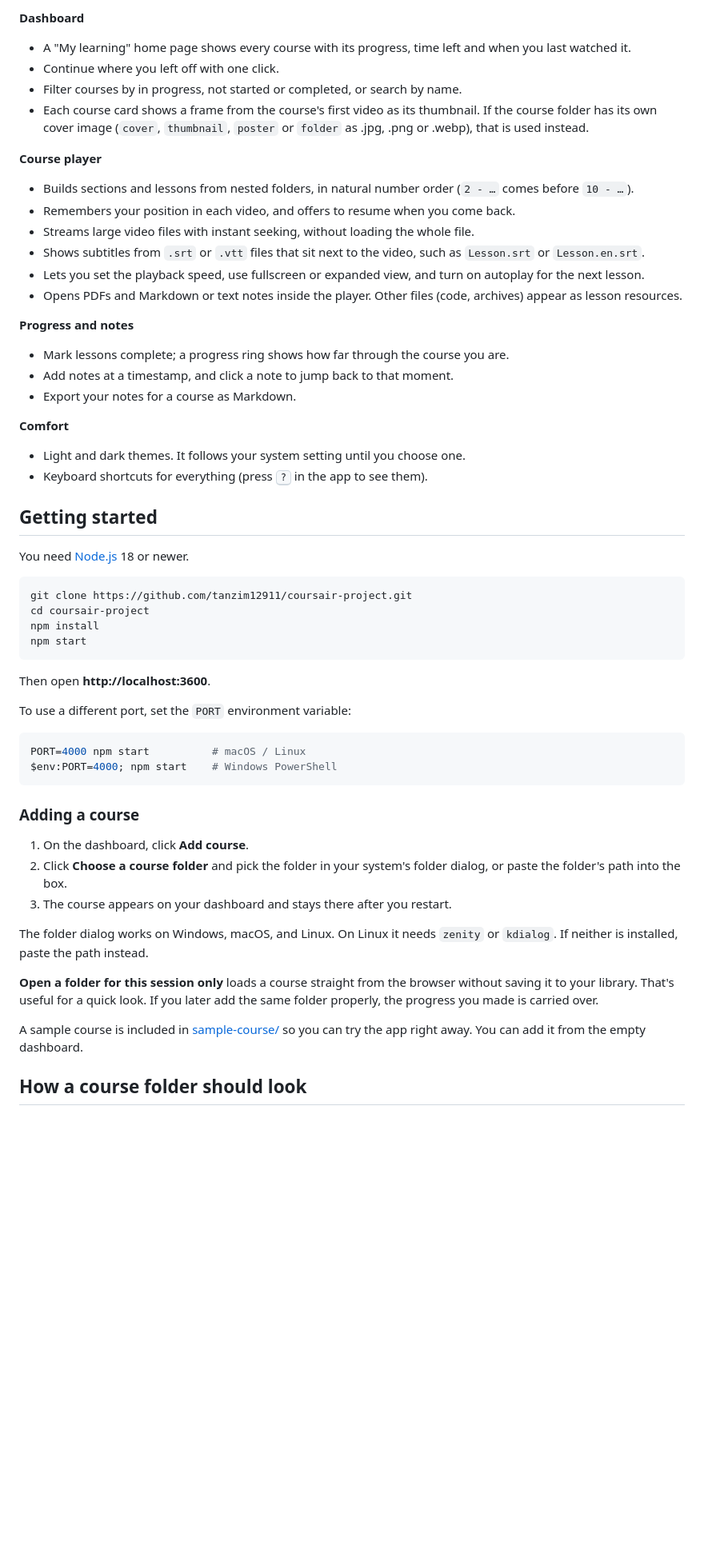
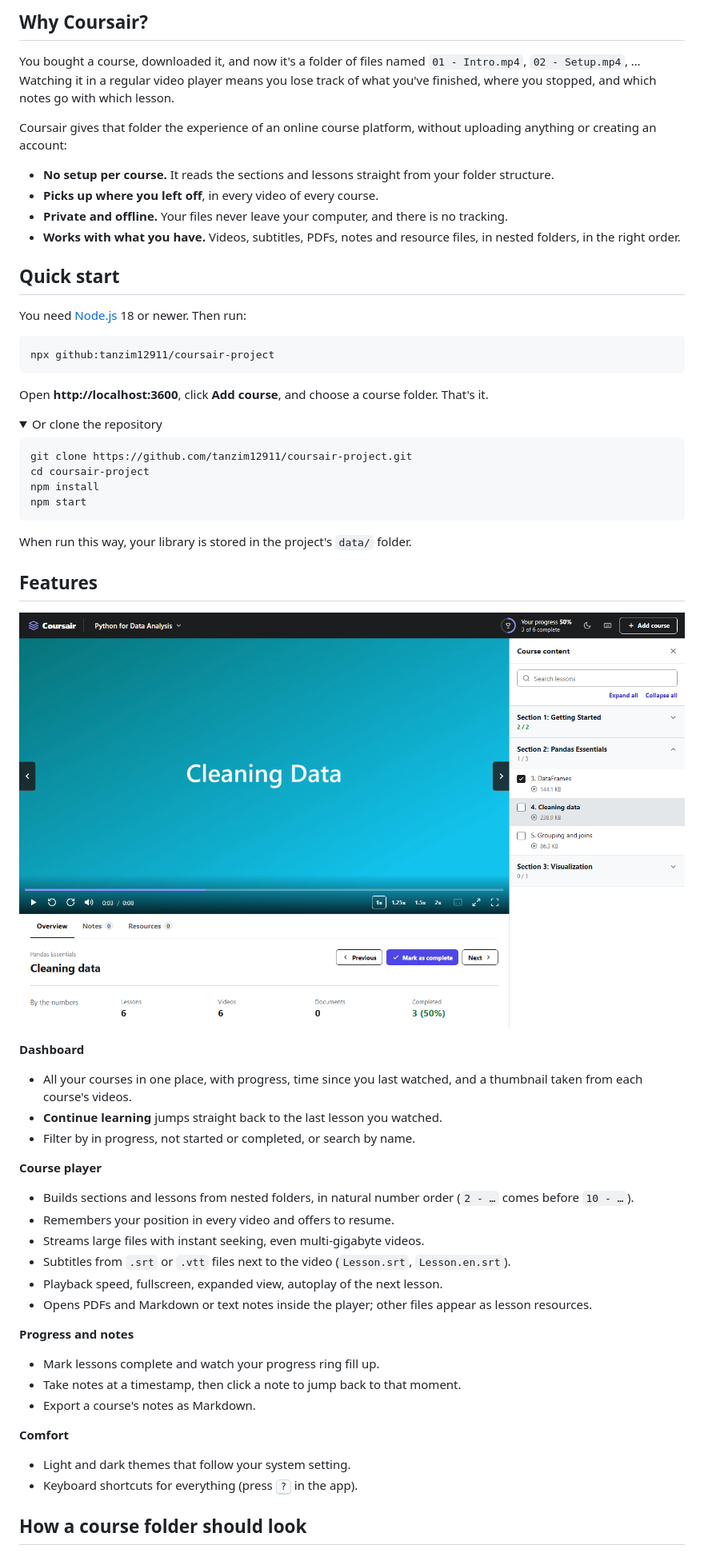
Before and after one commit to tanzim12911/coursair-project, a Markdown page: README.md, the part around one of its changes. Shown at 80% size. Drawn GitHub-style; pictures changed too: docs/screenshots/player-light.png (added); folded sections open; blank space fills up the shorter version.

Commit message:
docs: add screenshots, MIT license, contributing guide and issue templates
Co-Authored-By: Claude Opus 5.5 <noreply@anthropic.com>

````diff
--- a/README.md
+++ b/README.md
@@ -8,30 +21,27 @@ Point it at a course folder. It builds the curriculum from the folder structure,
 
-**Dashboard**
-- A "My learning" home page shows every course with its progress, time left and when you last watched it.
-- Continue where you left off with one click.
-- Filter courses by in progress, not started or completed, or search by name.
-- Each course card shows a frame from the course's first video as its thumbnail. If the course folder has its own cover image (`cover`, `thumbnail`, `poster` or `folder` as .jpg, .png or .webp), that is used instead.
+## Why Coursair?
 
-**Course player**
-- Builds sections and lessons from nested folders, in natural number order (`2 - …` comes before `10 - …`).
-- Remembers your position in each video, and offers to resume when you come back.
-- Streams large video files with instant seeking, without loading the whole file.
-- Shows subtitles from `.srt` or `.vtt` files that sit next to the video, such as `Lesson.srt` or `Lesson.en.srt`.
-- Lets you set the playback speed, use fullscreen or expanded view, and turn on autoplay for the next lesson.
-- Opens PDFs and Markdown or text notes inside the player. Other files (code, archives) appear as lesson resources.
+You bought a course, downloaded it, and now it's a folder of files named `01 - Intro.mp4`, `02 - Setup.mp4`, … Watching it in a regular video player means you lose track of what you've finished, where you stopped, and which notes go with which lesson.
 
-**Progress and notes**
-- Mark lessons complete; a progress ring shows how far through the course you are.
-- Add notes at a timestamp, and click a note to jump back to that moment.
-- Export your notes for a course as Markdown.
+Coursair gives that folder the experience of an online course platform, without uploading anything or creating an account:
 
-**Comfort**
-- Light and dark themes. It follows your system setting until you choose one.
-- Keyboard shortcuts for everything (press <kbd>?</kbd> in the app to see them).
+- **No setup per course.** It reads the sections and lessons straight from your folder structure.
+- **Picks up where you left off**, in every video of every course.
+- **Private and offline.** Your files never leave your computer, and there is no tracking.
+- **Works with what you have.** Videos, subtitles, PDFs, notes and resource files, in nested folders, in the right order.
 
-## Getting started
+## Quick start
 
-You need [Node.js](https://nodejs.org) 18 or newer.
+You need [Node.js](https://nodejs.org) 18 or newer. Then run:
+
+```bash
+npx github:tanzim12911/coursair-project
+```
+
+Open **http://localhost:3600**, click **Add course**, and choose a course folder. That's it.
+
+<details>
+<summary>Or clone the repository</summary>
 
 ```bash
 git clone https://github.com/tanzim12911/coursair-project.git
@@ -40,26 +50,39 @@ npm install
 npm start
 ```
 
-Then open **http://localhost:3600**.
+When run this way, your library is stored in the project's `data/` folder.
+</details>
 
-To use a different port, set the `PORT` environment variable:
+## Features
 
-```bash
-PORT=4000 npm start          # macOS / Linux
-$env:PORT=4000; npm start    # Windows PowerShell
-```
+<p align="center">
+  <picture>
+    <source media="(prefers-color-scheme: dark)" srcset="docs/screenshots/player-dark.png">
+    <img src="docs/screenshots/player-light.png" alt="Coursair course player with the video, lesson list and progress" width="900">
+  </picture>
+</p>
 
-### Adding a course
+**Dashboard**
+- All your courses in one place, with progress, time since you last watched, and a thumbnail taken from each course's videos.
+- **Continue learning** jumps straight back to the last lesson you watched.
+- Filter by in progress, not started or completed, or search by name.
 
-1. On the dashboard, click **Add course**.
-2. Click **Choose a course folder** and pick the folder in your system's folder dialog, or paste the folder's path into the box.
-3. The course appears on your dashboard and stays there after you restart.
+**Course player**
+- Builds sections and lessons from nested folders, in natural number order (`2 - …` comes before `10 - …`).
+- Remembers your position in every video and offers to resume.
+- Streams large files with instant seeking, even multi-gigabyte videos.
+- Subtitles from `.srt` or `.vtt` files next to the video (`Lesson.srt`, `Lesson.en.srt`).
+- Playback speed, fullscreen, expanded view, autoplay of the next lesson.
+- Opens PDFs and Markdown or text notes inside the player; other files appear as lesson resources.
 
-The folder dialog works on Windows, macOS, and Linux. On Linux it needs `zenity` or `kdialog`. If neither is installed, paste the path instead.
+**Progress and notes**
+- Mark lessons complete and watch your progress ring fill up.
+- Take notes at a timestamp, then click a note to jump back to that moment.
+- Export a course's notes as Markdown.
 
-**Open a folder for this session only** loads a course straight from the browser without saving it to your library. That's useful for a quick look. If you later add the same folder properly, the progress you made is carried over.
-
-A sample course is included in [sample-course/](sample-course/) so you can try the app right away. You can add it from the empty dashboard.
+**Comfort**
+- Light and dark themes that follow your system setting.
+- Keyboard shortcuts for everything (press <kbd>?</kbd> in the app).
 
 ## How a course folder should look
 
````
Also changed, not shown: other parts of README.md (+60 -29 lines), .github/pull_request_template.md (added, +7 -0 lines), CONTRIBUTING.md (added, +41 -0 lines), SECURITY.md (added, +13 -0 lines), docs/screenshots/dashboard-dark.png (added), docs/screenshots/dashboard-light.png (added), docs/screenshots/player-dark.png (added), 4 other files.
